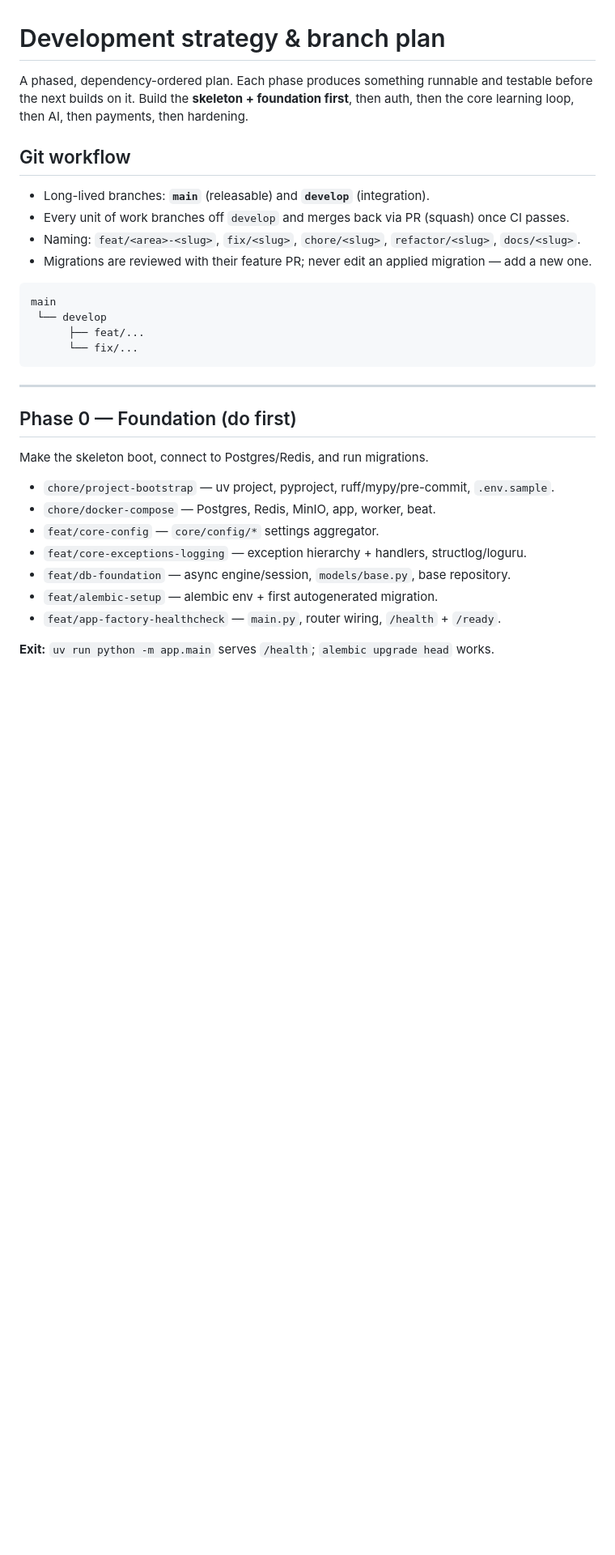
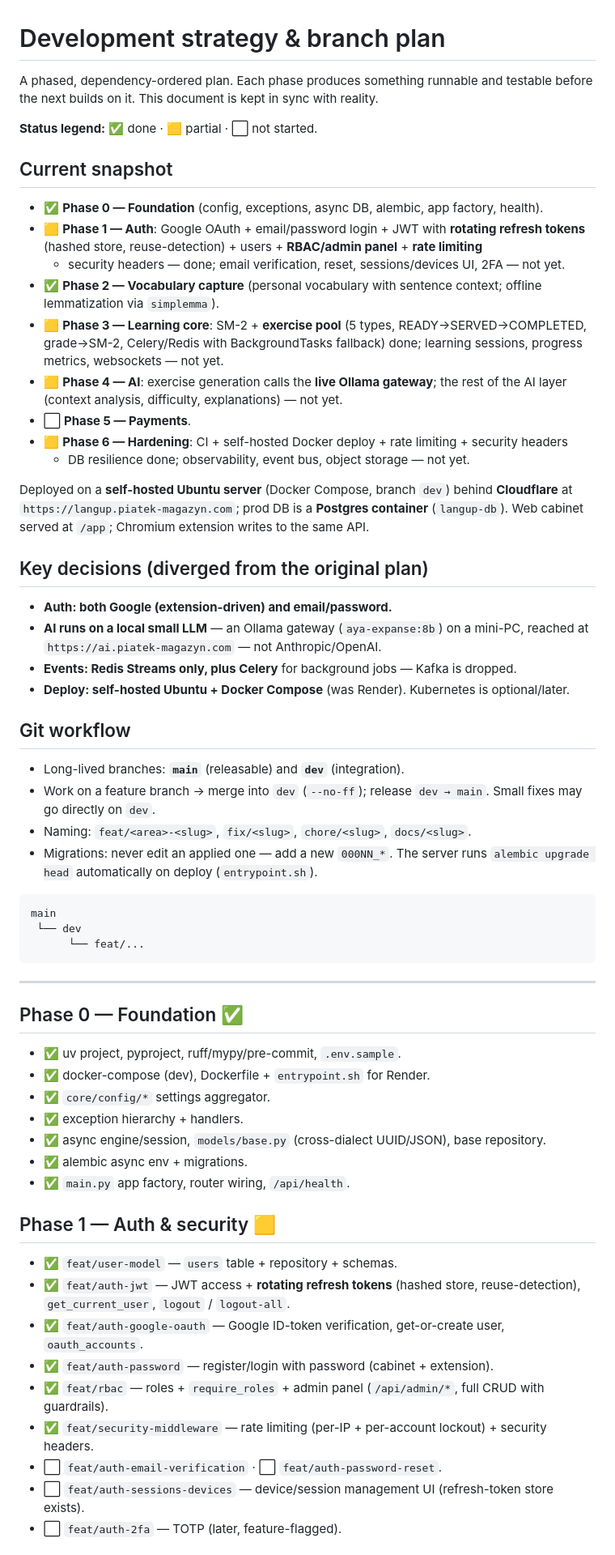
Before and after one commit to BabiukYurii/langup_backend, a Markdown page: docs/DEVELOPMENT.md, the part around one of its changes. Shown at 81% size. Rendered like a GitHub page; blank space fills up the shorter version.

````diff
--- a/docs/DEVELOPMENT.md
+++ b/docs/DEVELOPMENT.md
@@ -1,36 +1,73 @@
 # Development strategy & branch plan
 
 A phased, dependency-ordered plan. Each phase produces something runnable and testable
-before the next builds on it. Build the **skeleton + foundation first**, then auth, then the
-core learning loop, then AI, then payments, then hardening.
+before the next builds on it. This document is kept in sync with reality.
+
+**Status legend:** ✅ done · 🟨 partial · ⬜ not started.
+
+## Current snapshot
+- ✅ **Phase 0 — Foundation** (config, exceptions, async DB, alembic, app factory, health).
+- 🟨 **Phase 1 — Auth**: Google OAuth + email/password login + JWT with **rotating refresh
+  tokens** (hashed store, reuse-detection) + users + **RBAC/admin panel** + **rate limiting**
+  + security headers — done; email verification, reset, sessions/devices UI, 2FA — not yet.
+- ✅ **Phase 2 — Vocabulary capture** (personal vocabulary with sentence context; offline
+  lemmatization via `simplemma`).
+- 🟨 **Phase 3 — Learning core**: SM-2 + **exercise pool** (5 types, READY→SERVED→COMPLETED,
+  grade→SM-2, Celery/Redis with BackgroundTasks fallback) done; learning sessions, progress
+  metrics, websockets — not yet.
+- 🟨 **Phase 4 — AI**: exercise generation calls the **live Ollama gateway**; the rest of the
+  AI layer (context analysis, difficulty, explanations) — not yet.
+- ⬜ **Phase 5 — Payments**.
+- 🟨 **Phase 6 — Hardening**: CI + self-hosted Docker deploy + rate limiting + security headers
+  + DB resilience done; observability, event bus, object storage — not yet.
+
+Deployed on a **self-hosted Ubuntu server** (Docker Compose, branch `dev`) behind
+**Cloudflare** at `https://langup.piatek-magazyn.com`; prod DB is a **Postgres container**
+(`langup-db`). Web cabinet served at `/app`; Chromium extension writes to the same API.
+
+## Key decisions (diverged from the original plan)
+- **Auth: both Google (extension-driven) and email/password.**
+- **AI runs on a local small LLM** — an Ollama gateway (`aya-expanse:8b`) on a mini-PC,
+  reached at `https://ai.piatek-magazyn.com` — not Anthropic/OpenAI.
+- **Events: Redis Streams only, plus Celery** for background jobs — Kafka is dropped.
+- **Deploy: self-hosted Ubuntu + Docker Compose** (was Render). Kubernetes is optional/later.
 
 ## Git workflow
-
-- Long-lived branches: **`main`** (releasable) and **`develop`** (integration).
-- Every unit of work branches off `develop` and merges back via PR (squash) once CI passes.
-- Naming: `feat/<area>-<slug>`, `fix/<slug>`, `chore/<slug>`, `refactor/<slug>`, `docs/<slug>`.
-- Migrations are reviewed with their feature PR; never edit an applied migration — add a new one.
+- Long-lived branches: **`main`** (releasable) and **`dev`** (integration).
+- Work on a feature branch → merge into `dev` (`--no-ff`); release `dev → main`.
+  Small fixes may go directly on `dev`.
+- Naming: `feat/<area>-<slug>`, `fix/<slug>`, `chore/<slug>`, `docs/<slug>`.
+- Migrations: never edit an applied one — add a new `000NN_*`. The server runs
+  `alembic upgrade head` automatically on deploy (`entrypoint.sh`).
 
 ```
 main
- └── develop
-      ├── feat/...
-      └── fix/...
+ └── dev
+      └── feat/...
 ```
 
 ---
 
-## Phase 0 — Foundation (do first)
+## Phase 0 — Foundation ✅
 
-Make the skeleton boot, connect to Postgres/Redis, and run migrations.
+- ✅ uv project, pyproject, ruff/mypy/pre-commit, `.env.sample`.
+- ✅ docker-compose (dev), Dockerfile + `entrypoint.sh` for Render.
+- ✅ `core/config/*` settings aggregator.
+- ✅ exception hierarchy + handlers.
+- ✅ async engine/session, `models/base.py` (cross-dialect UUID/JSON), base repository.
+- ✅ alembic async env + migrations.
+- ✅ `main.py` app factory, router wiring, `/api/health`.
 
-- `chore/project-bootstrap` — uv project, pyproject, ruff/mypy/pre-commit, `.env.sample`.
-- `chore/docker-compose` — Postgres, Redis, MinIO, app, worker, beat.
-- `feat/core-config` — `core/config/*` settings aggregator.
-- `feat/core-exceptions-logging` — exception hierarchy + handlers, structlog/loguru.
-- `feat/db-foundation` — async engine/session, `models/base.py`, base repository.
-- `feat/alembic-setup` — alembic env + first autogenerated migration.
-- `feat/app-factory-healthcheck` — `main.py`, router wiring, `/health` + `/ready`.
+## Phase 1 — Auth & security 🟨
 
-**Exit:** `uv run python -m app.main` serves `/health`; `alembic upgrade head` works.
+- ✅ `feat/user-model` — `users` table + repository + schemas.
+- ✅ `feat/auth-jwt` — JWT access + **rotating refresh tokens** (hashed store, reuse-detection),
+  `get_current_user`, `logout` / `logout-all`.
+- ✅ `feat/auth-google-oauth` — Google ID-token verification, get-or-create user, `oauth_accounts`.
+- ✅ `feat/auth-password` — register/login with password (cabinet + extension).
+- ✅ `feat/rbac` — roles + `require_roles` + admin panel (`/api/admin/*`, full CRUD with guardrails).
+- ✅ `feat/security-middleware` — rate limiting (per-IP + per-account lockout) + security headers.
+- ⬜ `feat/auth-email-verification` · ⬜ `feat/auth-password-reset`.
+- ⬜ `feat/auth-sessions-devices` — device/session management UI (refresh-token store exists).
+- ⬜ `feat/auth-2fa` — TOTP (later, feature-flagged).
 
````
Also changed, not shown: other parts of docs/DEVELOPMENT.md (+55 -66 lines), CLAUDE.md (added, +100 -0 lines).
